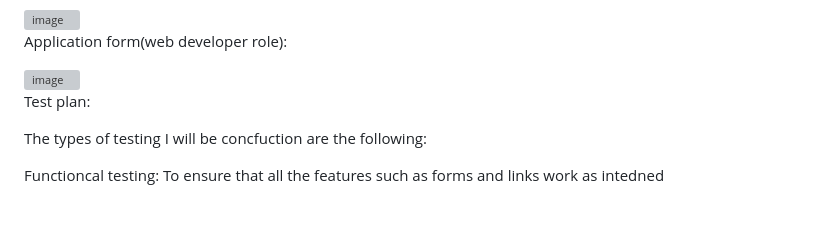
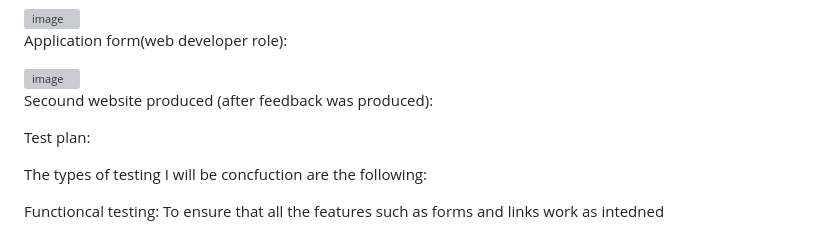
Before and after one commit to rigogomes123/Unit-_15_web_developmentt, a Markdown page: README.md, the part around the change. GitHub-like rendering; grey boxes are pictures that could not be loaded.

```diff
--- a/README.md
+++ b/README.md
@@ -147,6 +147,9 @@ Application form(web developer role):
 
 <img width="512" alt="image" src="https://github.com/user-attachments/assets/d657862b-2277-436c-b62b-2b32c57302c2" />
 
+Secound website produced (after feedback was produced):
+
+
 
 Test plan:
 
```
